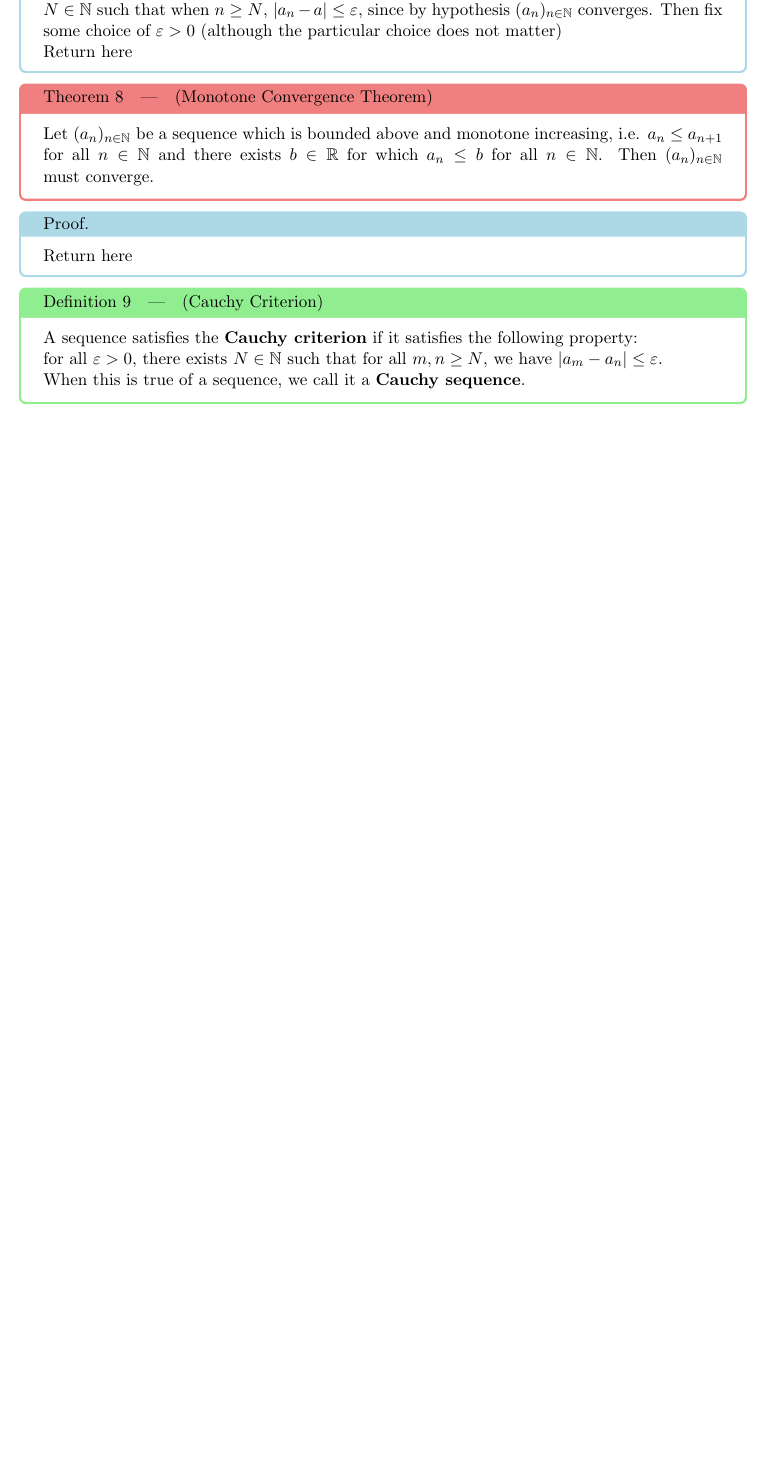
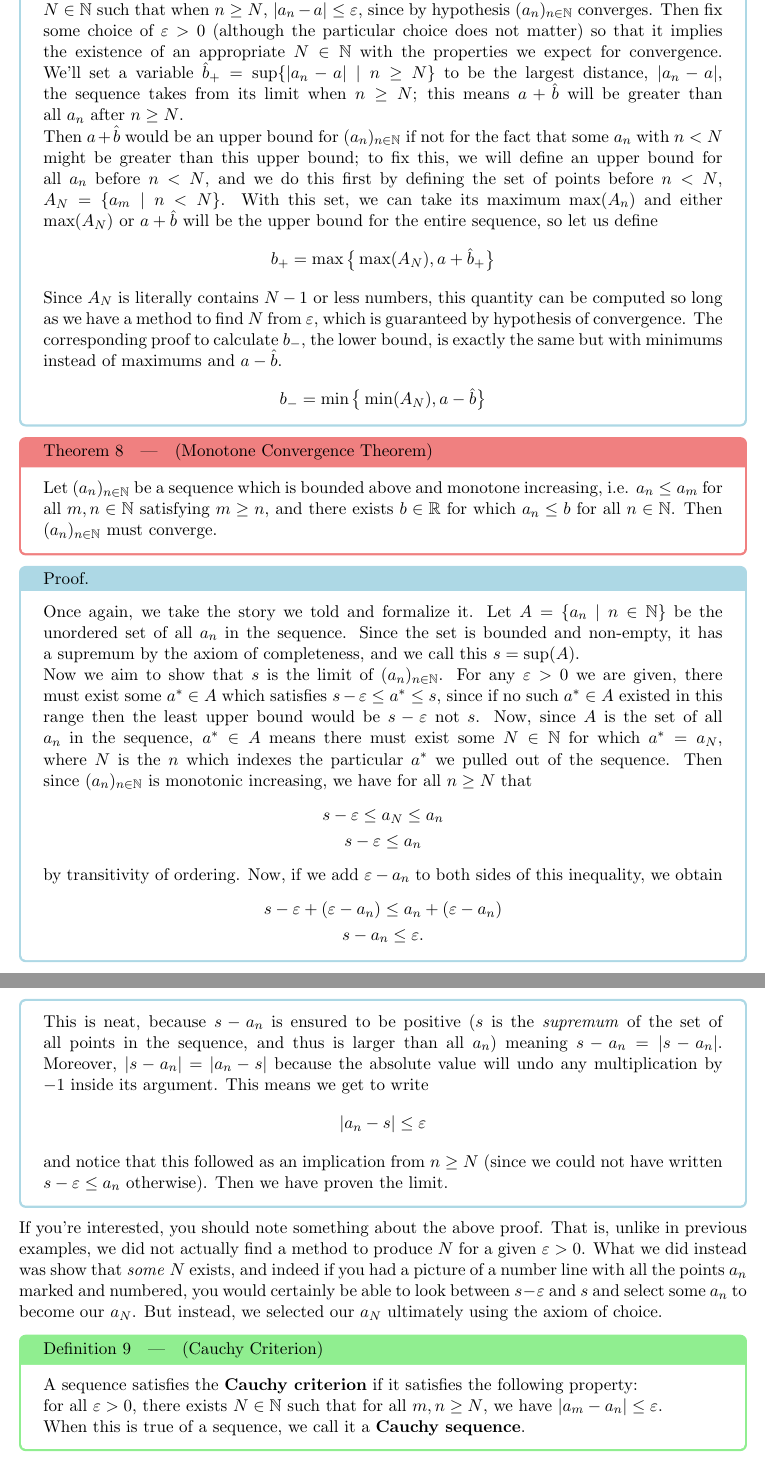
Before and after one commit to ClocksSugars/ClocksSugarsBlog, a LaTeX document (latexraw/appliuni/anatomyRn/seqlimitsinR.tex): part of page 7 of 7 before the commit and two parts of pages 7 and 8 of 8 after it, the two joined at a grey line, cut so that both start at the same text, the shorter picture padded with empty space. Compiled offline with pdfLaTeX.

Commit message:
added some proofs to seqlimitsinR

```diff
--- a/latexraw/appliuni/anatomyRn/seqlimitsinR.tex
+++ b/latexraw/appliuni/anatomyRn/seqlimitsinR.tex
@@ -145,18 +145,39 @@ for all $n\in \nats$.
 
 \begin{my proof}{m}
 
-We formalize almost exactly the story we told above. For some $\varepsilon > 0$ we have that there exists $N \in \nats$ such that when $n \ge N$, $|a_n - a| \le \varepsilon$, since by hypothesis $(a_n)_{n\in \nats}$ converges. Then fix some choice of $\varepsilon > 0$ (although the particular choice does not matter)
+We formalize almost exactly the story we told above. For some $\varepsilon > 0$ we have that there exists $N \in \nats$ such that when $n \ge N$, $|a_n - a| \le \varepsilon$, since by hypothesis $(a_n)_{n\in \nats}$ converges. Then fix some choice of $\varepsilon > 0$ (although the particular choice does not matter) so that it implies the existence of an appropriate $N \in \nats$ with the properties we expect for convergence. We'll set a variable $\hat{b}_+ = \sup\{|a_n - a| \mid n \ge N \}$ to be the largest distance, $|a_n - a|$, the sequence takes from its limit when $n \ge N$; this means $a + \hat{b}$ will be greater than all $a_n$ after $n \ge N$.
 
-Return here %%%%%%%%%%%%%%%
+Then $a+\hat{b}$ would be an upper bound for $(a_n)_{n\in \nats}$ if not for the fact that some $a_n$ with $n < N$ might be greater than this upper bound; to fix this, we will define an upper bound for all $a_n$ before $n < N$, and we do this first by defining the set of points before $n < N$, $A_N = \{a_m \mid n < N\}$. With this set, we can take its maximum $\max(A_n)$ and either $\max(A_N)$ or $a+\hat{b}$ will be the upper bound for the entire sequence, so let us define \begin{gather*}
+b_+ = \max \big\{ \max(A_N), a+ \hat{b}_+ \big\}
+\end{gather*}
+
+Since $A_N$ is literally contains $N - 1$ or less numbers, this quantity can be computed so long as we have a method to find $N$ from $\varepsilon$, which is guaranteed by hypothesis of convergence. The corresponding proof to calculate $b_-$, the lower bound, is exactly the same but with minimums instead of maximums and $a - \hat{b}$. \begin{gather*}
+b_- = \min \big\{ \min(A_N), a - \hat{b} \big\}
+\end{gather*}
 \end{my proof}
 
 \begin{label theorem}[Monotone Convergence Theorem]{MonotoneConvergenceTheoremRSeq}
-Let $(a_n)_{n\in \nats}$ be a sequence which is bounded above and monotone increasing, i.e. $a_n \le a_{n+1}$ for all $n \in \nats$ and there exists $b\in \reals$ for which $a_n \le b$ for all $n \in \nats$. Then $(a_n)_{n\in \nats}$ must converge.
+Let $(a_n)_{n\in \nats}$ be a sequence which is bounded above and monotone increasing, i.e. $a_n \le a_{m}$ for all $m,n  \in \nats$ satisfying $m \ge n$, and there exists $b\in \reals$ for which $a_n \le b$ for all $n \in \nats$. Then $(a_n)_{n\in \nats}$ must converge.
 \end{label theorem}
 
 \begin{my proof}{m}
-Return here %%%%%%%%%%%%%%
+Once again, we take the story we told and formalize it. Let $A = \{ a_n \mid n\in \nats \}$ be the unordered set of all $a_n$ in the sequence. Since the set is bounded and non-empty, it has a supremum by the axiom of completeness, and we call this $s = \sup(A)$.
+
+Now we aim to show that $s$ is the limit of $(a_n)_{n \in \nats}$. For any $\varepsilon > 0$ we are given, there must exist some $a^* \in A$ which satisfies $s - \varepsilon \le a^* \le s$, since if no such $a^* \in A$ existed in this range then the least upper bound would be $s - \varepsilon$ not $s$. Now, since $A$ is the set of all $a_n$ in the sequence, $a^* \in A$ means there must exist some $N \in \nats$ for which $a^* = a_N$, where $N$ is the $n$ which indexes the particular $a^*$ we pulled out of the sequence. Then since $(a_n)_{n\in \nats}$ is monotonic increasing, we have for all $n \ge N$ that \begin{gather*}
+s - \varepsilon \le a_N \le a_n \\
+s - \varepsilon \le a_n
+\end{gather*}
+by transitivity of ordering. Now, if we add $\varepsilon - a_n$ to both sides of this inequality, we obtain \begin{gather*}
+s - \varepsilon + (\varepsilon - a_n) \le a_n + (\varepsilon - a_n) \\
+s - a_n \le \varepsilon.
+\end{gather*}
+This is neat, because $s-a_n$ is ensured to be positive ($s$ is the \emph{supremum} of the set of all points in the sequence, and thus is larger than all $a_n$) meaning $s - a_n = |s - a_n|$. Moreover, $|s-a_n| = |a_n - s|$ because the absolute value will undo any multiplication by $-1$ inside its argument. This means we get to write \begin{gather*}
+|a_n - s| \le \varepsilon
+\end{gather*}
+and notice that this followed as an implication from $n \ge N$ (since we could not have written $s- \varepsilon \le a_n$ otherwise). Then we have proven the limit.
 \end{my proof}
+
+If you're interested, you should note something about the above proof. That is, unlike in previous examples, we did not actually find a method to produce $N$ for a given $\varepsilon > 0$. What we did instead was show that \emph{some} $N$ exists, and indeed if you had a picture of a number line with all the points $a_n$ marked and numbered, you would certainly be able to look between $s-\varepsilon$ and $s$ and select some $a_n$ to become our $a_N$. But instead, we selected our $a_N$ ultimately using the axiom of choice.
 
 \begin{label definition}[Cauchy Criterion]{CauchyCriterionRSeq}
 A sequence satisfies the \textbf{Cauchy criterion} if it satisfies the following property:
```
Also changed, not shown: latexraw/appliuni/anatomyRn/realnumsaxioms.tex (+1 -1 lines), latexraw/appliuni/prelims/maththink.tex (+5 -0 lines).
